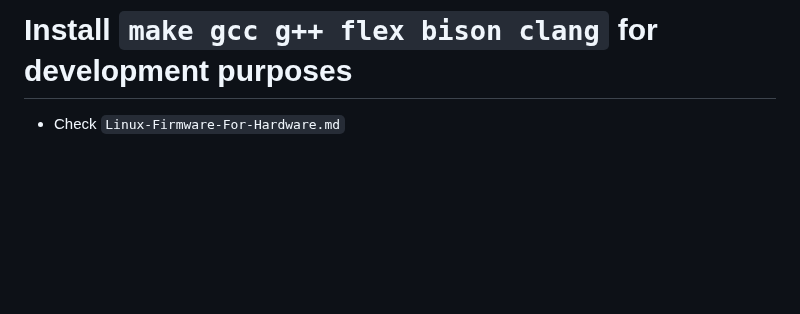
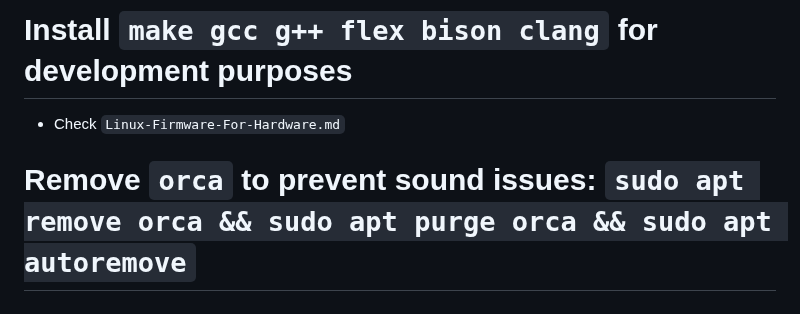
Before and after one commit to AleksandarBayrev/general-linux-fixes, a Markdown page: Debian-Testing-HowTO.md, the part around the change. Rendered like a GitHub page; blank space fills up the shorter version.

```diff
--- a/Debian-Testing-HowTO.md
+++ b/Debian-Testing-HowTO.md
@@ -34,3 +34,4 @@ deb-src http://security.debian.org/debian-security/ testing-security main contri
 # Install firmware
 # Install `make gcc g++ flex bison clang` for development purposes
 * Check `Linux-Firmware-For-Hardware.md`
+# Remove `orca` to prevent sound issues: `sudo apt remove orca && sudo apt purge orca && sudo apt autoremove`
```
Also changed, not shown: Debian-Stable-HowTO.md (+1 -0 lines).
